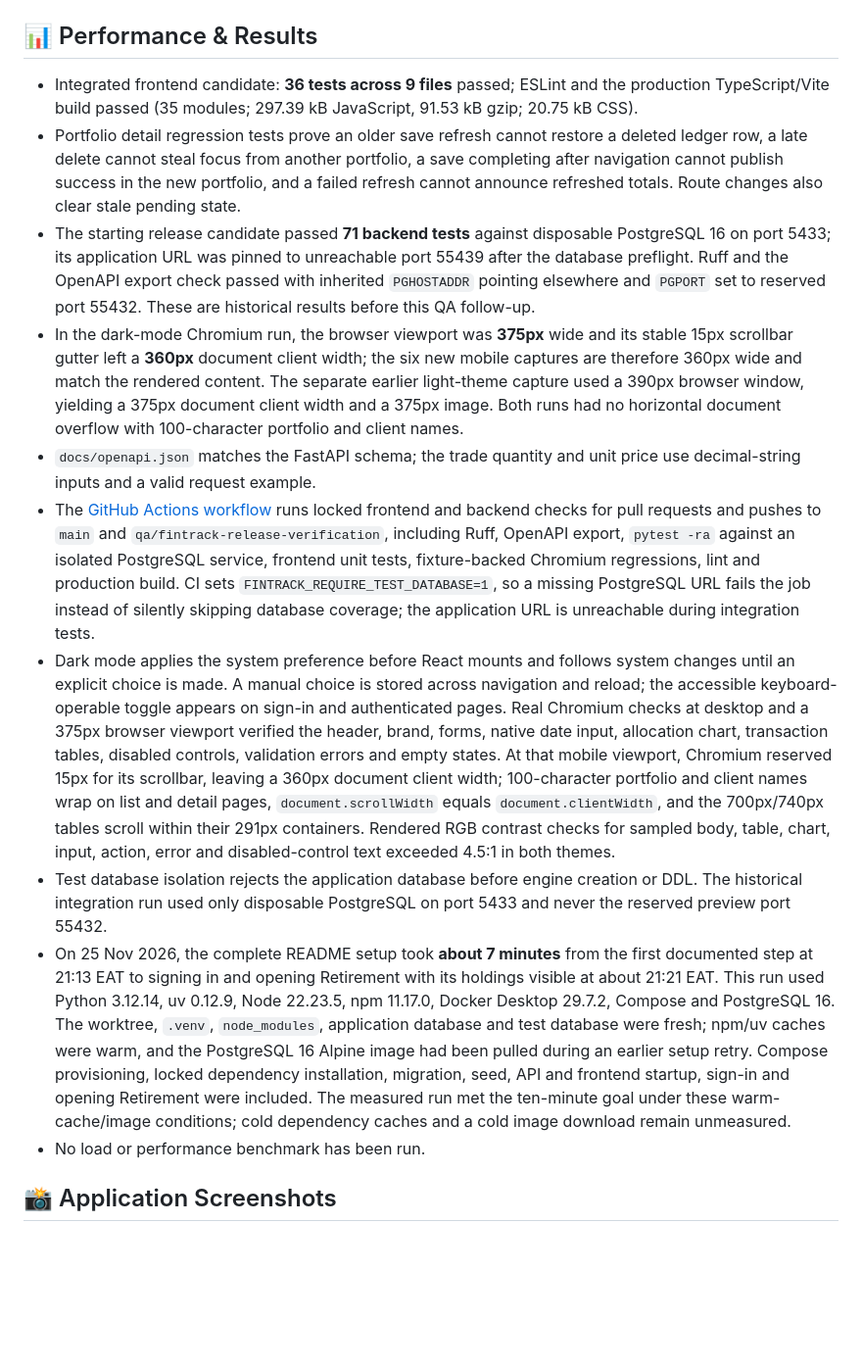
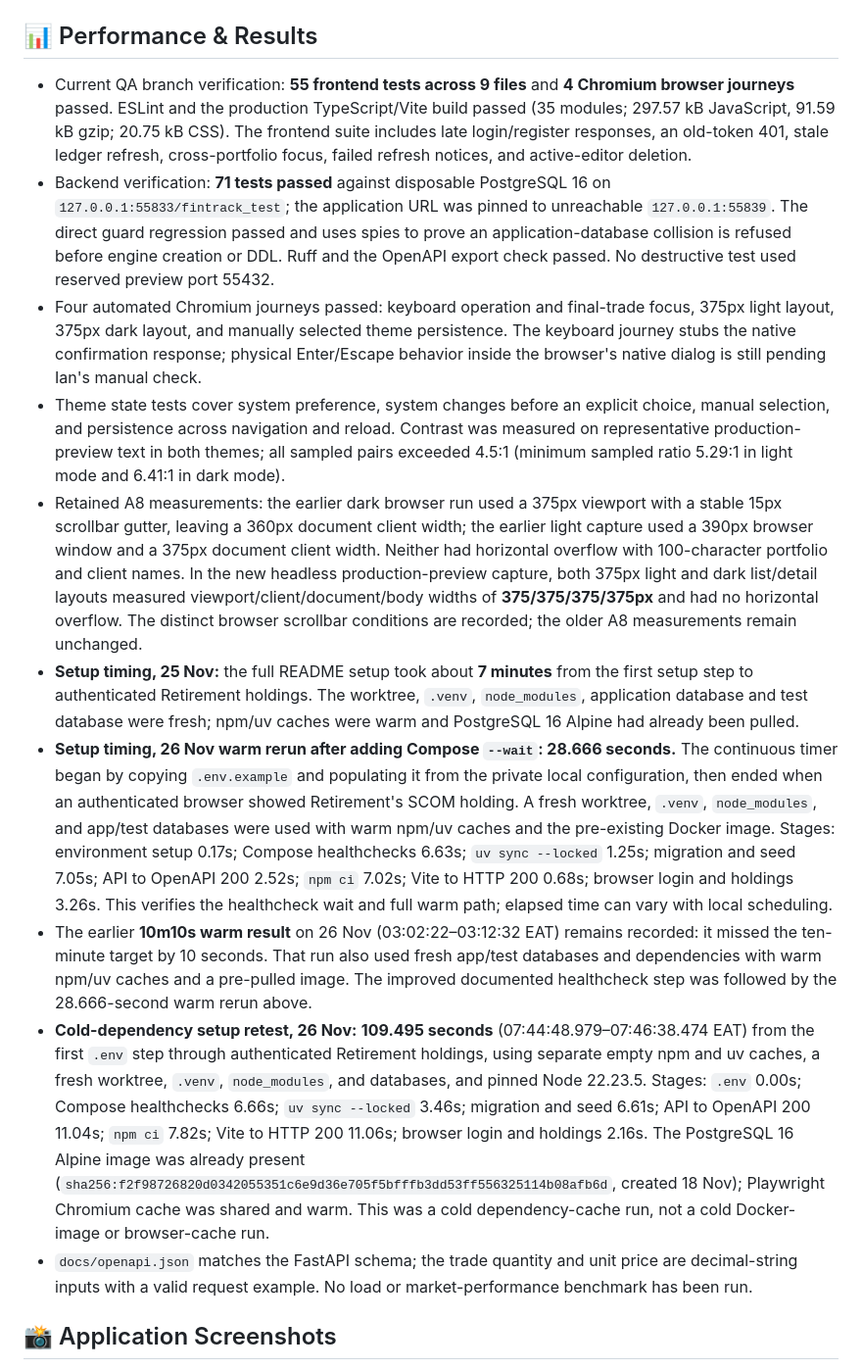
Before and after one commit to declerke/FinTrack, a Markdown page: README.md, the part around one of its changes. Shown at 98% size. GitHub-like rendering; blank space fills up the shorter version.

```diff
--- a/README.md
+++ b/README.md
@@ -53,16 +53,16 @@ Frontend versions are from `frontend/package-lock.json`; Python package versions
 
 ## 📊 Performance & Results
 
-- Integrated frontend candidate: **36 tests across 9 files** passed; ESLint and the production TypeScript/Vite build passed (35 modules; 297.39 kB JavaScript, 91.53 kB gzip; 20.75 kB CSS).
-- Portfolio detail regression tests prove an older save refresh cannot restore a deleted ledger row, a late delete cannot steal focus from another portfolio, a save completing after navigation cannot publish success in the new portfolio, and a failed refresh cannot announce refreshed totals. Route changes also clear stale pending state.
-- The starting release candidate passed **71 backend tests** against disposable PostgreSQL 16 on port 5433; its application URL was pinned to unreachable port 55439 after the database preflight. Ruff and the OpenAPI export check passed with inherited `PGHOSTADDR` pointing elsewhere and `PGPORT` set to reserved port 55432. These are historical results before this QA follow-up.
-- In the dark-mode Chromium run, the browser viewport was **375px** wide and its stable 15px scrollbar gutter left a **360px** document client width; the six new mobile captures are therefore 360px wide and match the rendered content. The separate earlier light-theme capture used a 390px browser window, yielding a 375px document client width and a 375px image. Both runs had no horizontal document overflow with 100-character portfolio and client names.
-- `docs/openapi.json` matches the FastAPI schema; the trade quantity and unit price use decimal-string inputs and a valid request example.
-- The [GitHub Actions workflow](.github/workflows/ci.yml) runs locked frontend and backend checks for pull requests and pushes to `main` and `qa/fintrack-release-verification`, including Ruff, OpenAPI export, `pytest -ra` against an isolated PostgreSQL service, frontend unit tests, fixture-backed Chromium regressions, lint and production build. CI sets `FINTRACK_REQUIRE_TEST_DATABASE=1`, so a missing PostgreSQL URL fails the job instead of silently skipping database coverage; the application URL is unreachable during integration tests.
-- Dark mode applies the system preference before React mounts and follows system changes until an explicit choice is made. A manual choice is stored across navigation and reload; the accessible keyboard-operable toggle appears on sign-in and authenticated pages. Real Chromium checks at desktop and a 375px browser viewport verified the header, brand, forms, native date input, allocation chart, transaction tables, disabled controls, validation errors and empty states. At that mobile viewport, Chromium reserved 15px for its scrollbar, leaving a 360px document client width; 100-character portfolio and client names wrap on list and detail pages, `document.scrollWidth` equals `document.clientWidth`, and the 700px/740px tables scroll within their 291px containers. Rendered RGB contrast checks for sampled body, table, chart, input, action, error and disabled-control text exceeded 4.5:1 in both themes.
-- Test database isolation rejects the application database before engine creation or DDL. The historical integration run used only disposable PostgreSQL on port 5433 and never the reserved preview port 55432.
-- On 25 Nov 2026, the complete README setup took **about 7 minutes** from the first documented step at 21:13 EAT to signing in and opening Retirement with its holdings visible at about 21:21 EAT. This run used Python 3.12.14, uv 0.12.9, Node 22.23.5, npm 11.17.0, Docker Desktop 29.7.2, Compose and PostgreSQL 16. The worktree, `.venv`, `node_modules`, application database and test database were fresh; npm/uv caches were warm, and the PostgreSQL 16 Alpine image had been pulled during an earlier setup retry. Compose provisioning, locked dependency installation, migration, seed, API and frontend startup, sign-in and opening Retirement were included. The measured run met the ten-minute goal under these warm-cache/image conditions; cold dependency caches and a cold image download remain unmeasured.
-- No load or performance benchmark has been run.
+- Current QA branch verification: **55 frontend tests across 9 files** and **4 Chromium browser journeys** passed. ESLint and the production TypeScript/Vite build passed (35 modules; 297.57 kB JavaScript, 91.59 kB gzip; 20.75 kB CSS). The frontend suite includes late login/register responses, an old-token 401, stale ledger refresh, cross-portfolio focus, failed refresh notices, and active-editor deletion.
+- Backend verification: **71 tests passed** against disposable PostgreSQL 16 on `127.0.0.1:55833/fintrack_test`; the application URL was pinned to unreachable `127.0.0.1:55839`. The direct guard regression passed and uses spies to prove an application-database collision is refused before engine creation or DDL. Ruff and the OpenAPI export check passed. No destructive test used reserved preview port 55432.
+- Four automated Chromium journeys passed: keyboard operation and final-trade focus, 375px light layout, 375px dark layout, and manually selected theme persistence. The keyboard journey stubs the native confirmation response; physical Enter/Escape behavior inside the browser's native dialog is still pending Ian's manual check.
+- Theme state tests cover system preference, system changes before an explicit choice, manual selection, and persistence across navigation and reload. Contrast was measured on representative production-preview text in both themes; all sampled pairs exceeded 4.5:1 (minimum sampled ratio 5.29:1 in light mode and 6.41:1 in dark mode).
+- Retained A8 measurements: the earlier dark browser run used a 375px viewport with a stable 15px scrollbar gutter, leaving a 360px document client width; the earlier light capture used a 390px browser window and a 375px document client width. Neither had horizontal overflow with 100-character portfolio and client names. In the new headless production-preview capture, both 375px light and dark list/detail layouts measured viewport/client/document/body widths of **375/375/375/375px** and had no horizontal overflow. The distinct browser scrollbar conditions are recorded; the older A8 measurements remain unchanged.
+- **Setup timing, 25 Nov:** the full README setup took about **7 minutes** from the first setup step to authenticated Retirement holdings. The worktree, `.venv`, `node_modules`, application database and test database were fresh; npm/uv caches were warm and PostgreSQL 16 Alpine had already been pulled.
+- **Setup timing, 26 Nov warm rerun after adding Compose `--wait`: 28.666 seconds.** The continuous timer began by copying `.env.example` and populating it from the private local configuration, then ended when an authenticated browser showed Retirement's SCOM holding. A fresh worktree, `.venv`, `node_modules`, and app/test databases were used with warm npm/uv caches and the pre-existing Docker image. Stages: environment setup 0.17s; Compose healthchecks 6.63s; `uv sync --locked` 1.25s; migration and seed 7.05s; API to OpenAPI 200 2.52s; `npm ci` 7.02s; Vite to HTTP 200 0.68s; browser login and holdings 3.26s. This verifies the healthcheck wait and full warm path; elapsed time can vary with local scheduling.
+- The earlier **10m10s warm result** on 26 Nov (03:02:22–03:12:32 EAT) remains recorded: it missed the ten-minute target by 10 seconds. That run also used fresh app/test databases and dependencies with warm npm/uv caches and a pre-pulled image. The improved documented healthcheck step was followed by the 28.666-second warm rerun above.
+- **Cold-dependency setup retest, 26 Nov:** **109.495 seconds** (07:44:48.979–07:46:38.474 EAT) from the first `.env` step through authenticated Retirement holdings, using separate empty npm and uv caches, a fresh worktree, `.venv`, `node_modules`, and databases, and pinned Node 22.23.5. Stages: `.env` 0.00s; Compose healthchecks 6.66s; `uv sync --locked` 3.46s; migration and seed 6.61s; API to OpenAPI 200 11.04s; `npm ci` 7.82s; Vite to HTTP 200 11.06s; browser login and holdings 2.16s. The PostgreSQL 16 Alpine image was already present (`sha256:f2f98726820d0342055351c6e9d36e705f5bfffb3dd53ff556325114b08afb6d`, created 18 Nov); Playwright Chromium cache was shared and warm. This was a cold dependency-cache run, not a cold Docker-image or browser-cache run.
+- `docs/openapi.json` matches the FastAPI schema; the trade quantity and unit price are decimal-string inputs with a valid request example. No load or market-performance benchmark has been run.
 
 ## 📸 Application Screenshots
 
```
Also changed, not shown: other parts of README.md (+23 -1 lines), docs/screenshots/qa-375-dark-detail.png (added), docs/screenshots/qa-375-dark-portfolios.png (added), docs/screenshots/qa-375-light-detail.png (added), docs/screenshots/qa-375-light-portfolios.png (added), 6 other files.
